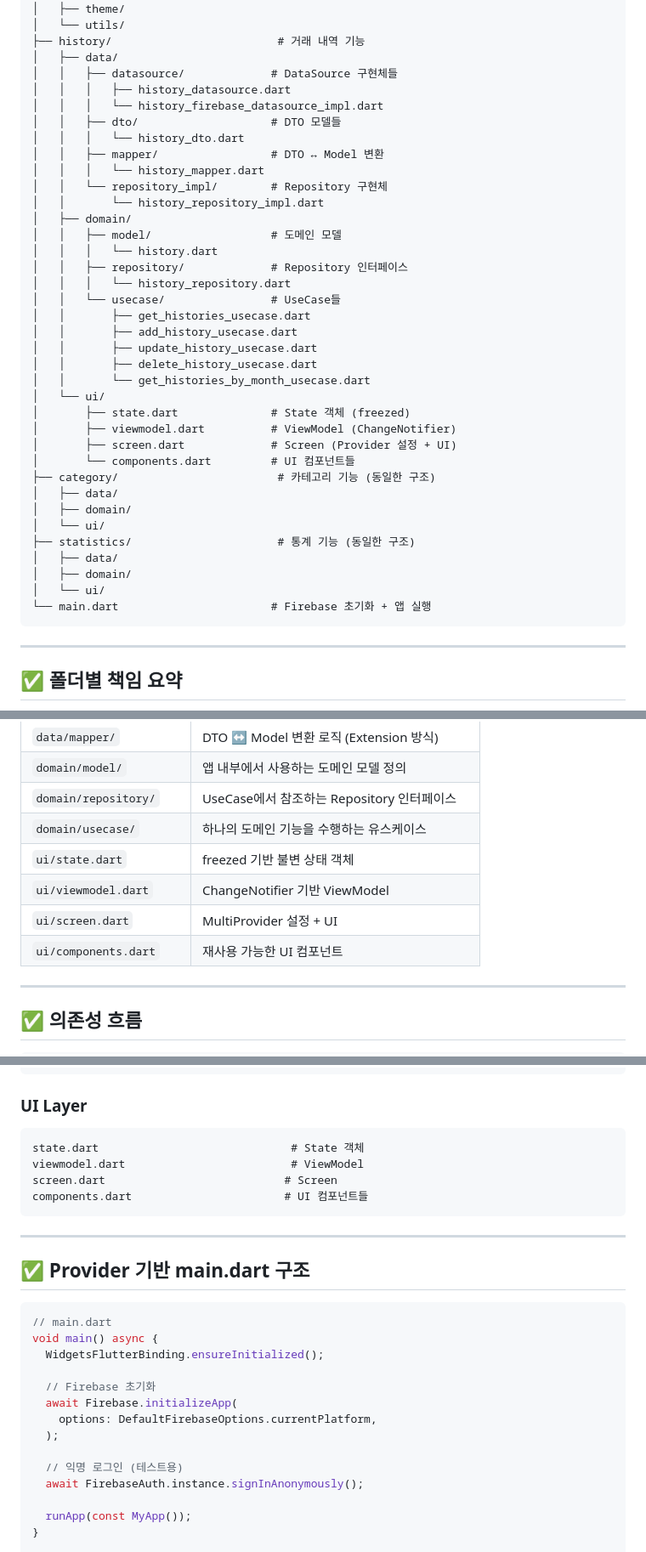
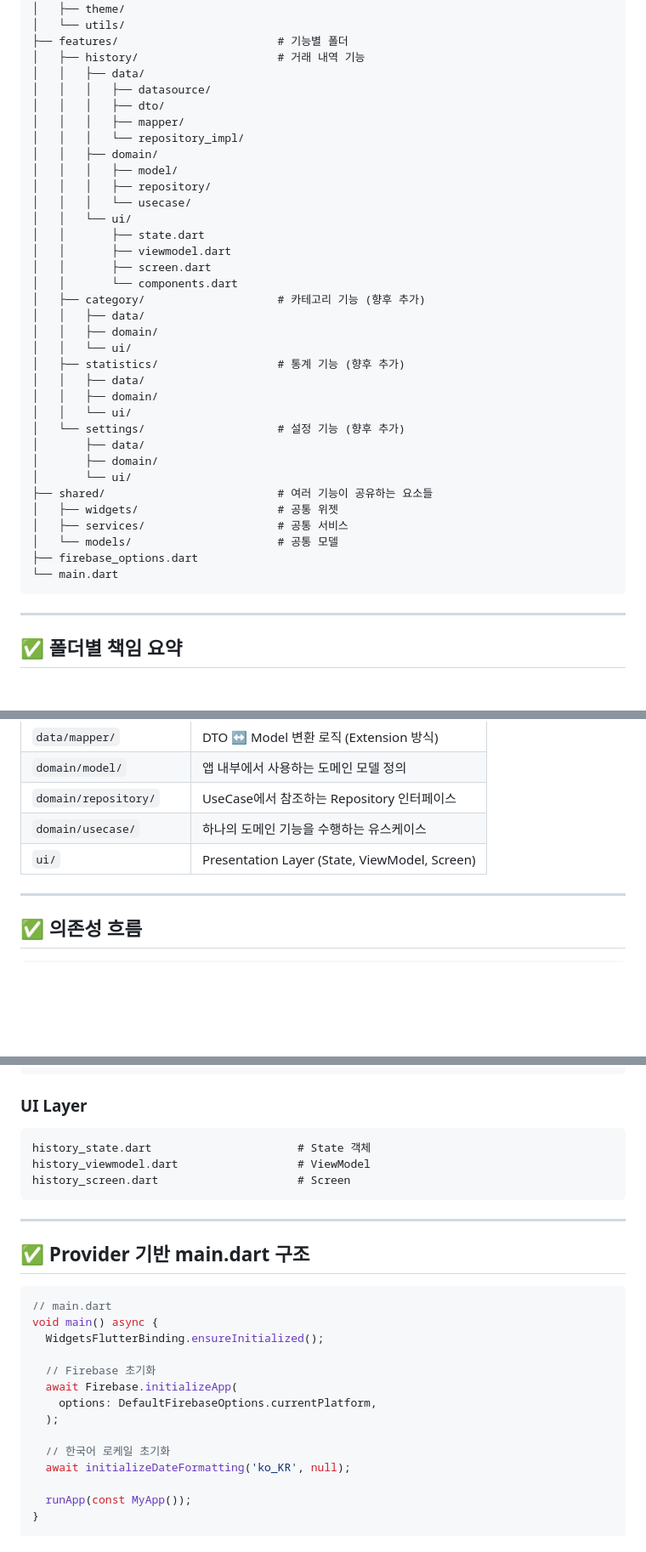
Before and after one commit to seonho99/lifetime_ledger, a Markdown page: docs/arch/folder.md, 3 parts joined by grey strips. Shown at 85% size. Rendered like a GitHub page; blank space fills up the shorter version.

````diff
--- a/docs/arch/folder.md
+++ b/docs/arch/folder.md
@@ -36,42 +78,40 @@ lib/
 │   ├── constants/
 │   ├── theme/
 │   └── utils/
-├── history/                         # 거래 내역 기능
-│   ├── data/
-│   │   ├── datasource/             # DataSource 구현체들
-│   │   │   ├── history_datasource.dart
-│   │   │   └── history_firebase_datasource_impl.dart
-│   │   ├── dto/                    # DTO 모델들
-│   │   │   └── history_dto.dart
-│   │   ├── mapper/                 # DTO ↔ Model 변환
-│   │   │   └── history_mapper.dart
-│   │   └── repository_impl/        # Repository 구현체
-│   │       └── history_repository_impl.dart
-│   ├── domain/
-│   │   ├── model/                  # 도메인 모델
-│   │   │   └── history.dart
-│   │   ├── repository/             # Repository 인터페이스
-│   │   │   └── history_repository.dart
-│   │   └── usecase/                # UseCase들
-│   │       ├── get_histories_usecase.dart
-│   │       ├── add_history_usecase.dart
-│   │       ├── update_history_usecase.dart
-│   │       ├── delete_history_usecase.dart
-│   │       └── get_histories_by_month_usecase.dart
-│   └── ui/
-│       ├── state.dart              # State 객체 (freezed)
-│       ├── viewmodel.dart          # ViewModel (ChangeNotifier)
-│       ├── screen.dart             # Screen (Provider 설정 + UI)
-│       └── components.dart         # UI 컴포넌트들
-├── category/                        # 카테고리 기능 (동일한 구조)
-│   ├── data/
-│   ├── domain/
-│   └── ui/
-├── statistics/                      # 통계 기능 (동일한 구조)
-│   ├── data/
-│   ├── domain/
-│   └── ui/
-└── main.dart                       # Firebase 초기화 + 앱 실행
+├── features/                        # 기능별 폴더
+│   ├── history/                     # 거래 내역 기능
+│   │   ├── data/
+│   │   │   ├── datasource/
+│   │   │   ├── dto/
+│   │   │   ├── mapper/
+│   │   │   └── repository_impl/
+│   │   ├── domain/
+│   │   │   ├── model/
+│   │   │   ├── repository/
+│   │   │   └── usecase/
+│   │   └── ui/
+│   │       ├── state.dart
+│   │       ├── viewmodel.dart
+│   │       ├── screen.dart
+│   │       └── components.dart
+│   ├── category/                    # 카테고리 기능 (향후 추가)
+│   │   ├── data/
+│   │   ├── domain/
+│   │   └── ui/
+│   ├── statistics/                  # 통계 기능 (향후 추가)
+│   │   ├── data/
+│   │   ├── domain/
+│   │   └── ui/
+│   └── settings/                    # 설정 기능 (향후 추가)
+│       ├── data/
+│       ├── domain/
+│       └── ui/
+├── shared/                          # 여러 기능이 공유하는 요소들
+│   ├── widgets/                     # 공통 위젯
+│   ├── services/                    # 공통 서비스
+│   └── models/                      # 공통 모델
+├── firebase_options.dart
+└── main.dart
 ```
 
 ---
@@ -88,10 +128,7 @@ lib/
 | `domain/model/`        | 앱 내부에서 사용하는 도메인 모델 정의                    |
 | `domain/repository/`   | UseCase에서 참조하는 Repository 인터페이스           |
 | `domain/usecase/`      | 하나의 도메인 기능을 수행하는 유스케이스                   |
-| `ui/state.dart`        | freezed 기반 불변 상태 객체                       |
-| `ui/viewmodel.dart`    | ChangeNotifier 기반 ViewModel             |
-| `ui/screen.dart`       | MultiProvider 설정 + UI                   |
-| `ui/components.dart`   | 재사용 가능한 UI 컴포넌트                          |
+| `ui/`                  | Presentation Layer (State, ViewModel, Screen)  |
 
 ---
 
@@ -146,10 +183,9 @@ add_history_usecase.dart                # UseCase
 
 ### UI Layer
 ```
-state.dart                             # State 객체
-viewmodel.dart                         # ViewModel
-screen.dart                           # Screen
-components.dart                       # UI 컴포넌트들
+history_state.dart                      # State 객체
+history_viewmodel.dart                  # ViewModel
+history_screen.dart                     # Screen
 ```
 
 ---
@@ -166,8 +202,8 @@ void main() async {
     options: DefaultFirebaseOptions.currentPlatform,
   );
 
-  // 익명 로그인 (테스트용)
-  await FirebaseAuth.instance.signInAnonymously();
+  // 한국어 로케일 초기화
+  await initializeDateFormatting('ko_KR', null);
 
   runApp(const MyApp());
 }
````
Also changed, not shown: other parts of docs/arch/folder.md (+96 -51 lines).
